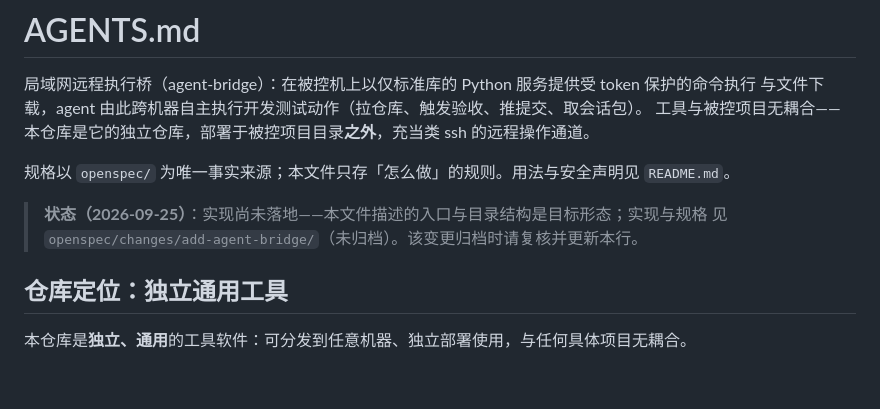
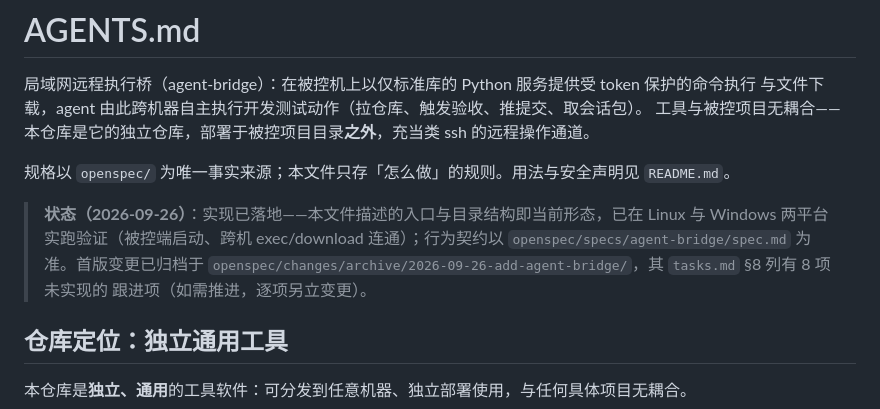
Before and after one commit to sakuraen-nana/agent_bridge, a Markdown page: AGENTS.md, the part around the change. GitHub-like rendering; blank space fills up the shorter version.

Commit message:
📃 docs(agents): 状态行更新——实现已落地并归档
原状态行写着"实现尚未落地……该变更归档时请复核并更新本行"，现按该约定更新：
入口与目录结构即当前形态（两平台实跑验证），行为契约指向主规格，并注明归档位置
与 §8 跟进项的存在。

```diff
--- a/AGENTS.md
+++ b/AGENTS.md
@@ -6,8 +6,11 @@
 
 规格以 `openspec/` 为唯一事实来源；本文件只存「怎么做」的规则。用法与安全声明见 `README.md`。
 
-> **状态（2026-09-25）**：实现尚未落地——本文件描述的入口与目录结构是目标形态；实现与规格
-> 见 `openspec/changes/add-agent-bridge/`（未归档）。该变更归档时请复核并更新本行。
+> **状态（2026-09-26）**：实现已落地——本文件描述的入口与目录结构即当前形态，已在 Linux 与
+> Windows 两平台实跑验证（被控端启动、跨机 exec/download 连通）；行为契约以
+> `openspec/specs/agent-bridge/spec.md` 为准。首版变更已归档于
+> `openspec/changes/archive/2026-09-26-add-agent-bridge/`，其 `tasks.md` §8 列有 8 项未实现的
+> 跟进项（如需推进，逐项另立变更）。
 
 ## 仓库定位：独立通用工具
 
```
